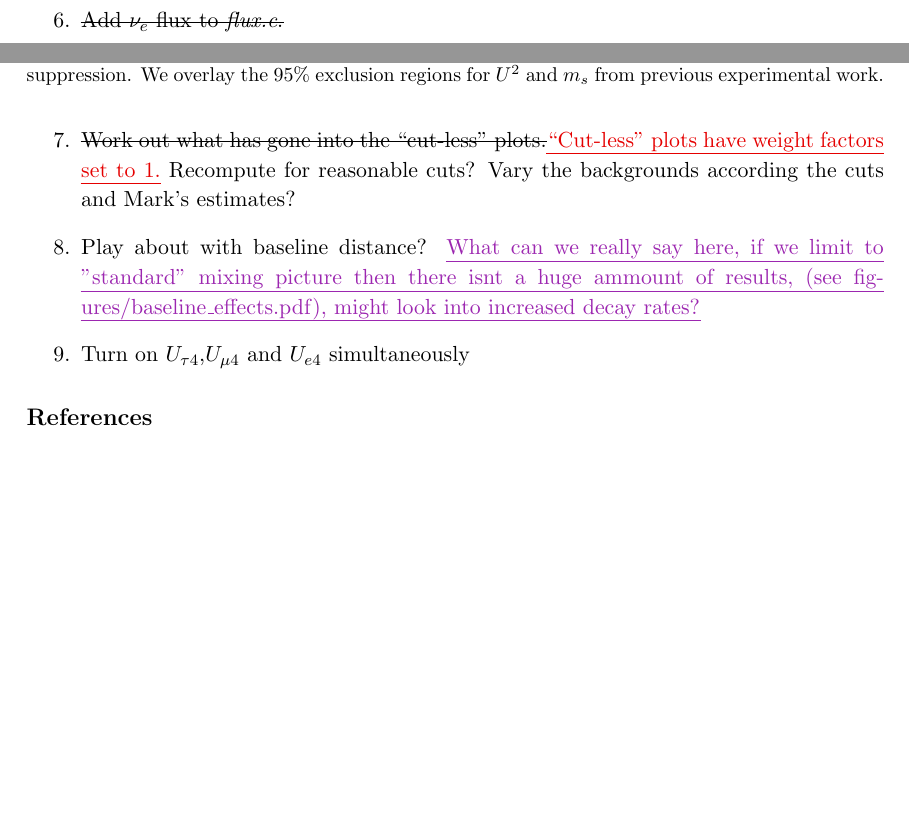
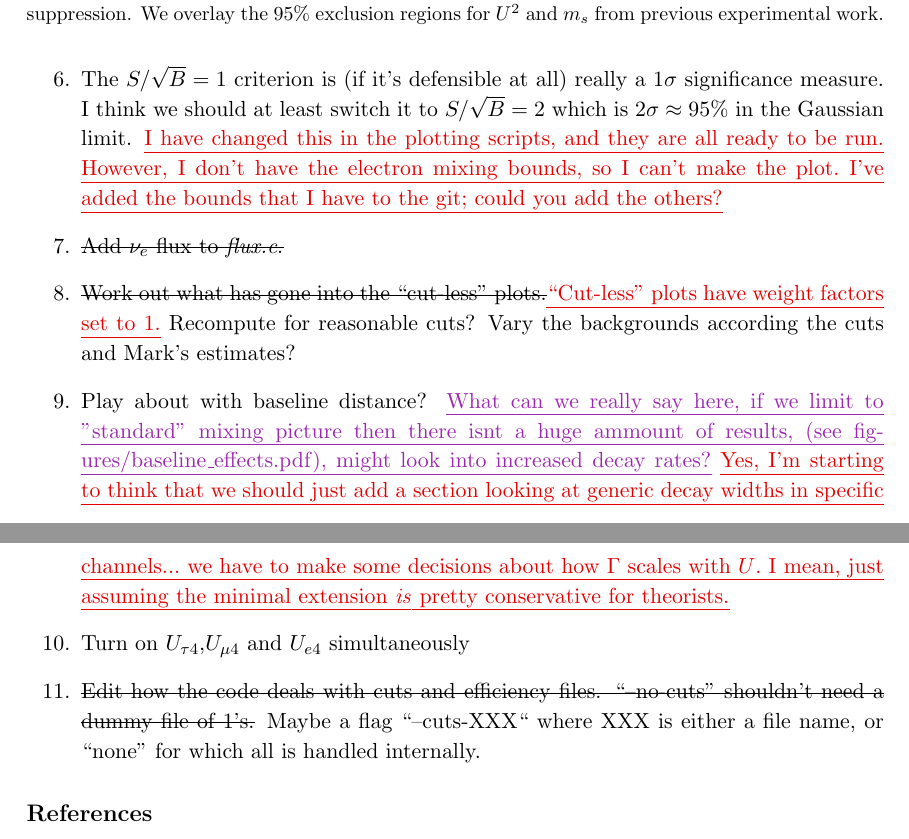
Before and after one commit to georgiak/SBN_3plusN, a LaTeX document (main.tex): two parts of pages 12 and 13 of 14 before the commit and two parts of pages 13 and 14 of 14 after it, joined at a grey line, cut so that both start at the same text, the shorter picture padded with empty space. Compiled offline with pdfLaTeX.

Commit message:
To-do updated.

```diff
--- a/main.tex
+++ b/main.tex
@@ -508,11 +519,31 @@ previous experimental work.}
+\item The $S/\sqrt{B} =1$ criterion is (if it's defensible at all) really a
+$1\sigma$ significance measure. I think we should at least switch it to
+$S/\sqrt{B} =2$ which is $2\sigma\approx 95\%$ in the Gaussian limit.
+\newtext{PB}{I have changed this in the plotting scripts, and they are all
+ready to be run. However, I don't have the electron mixing bounds, so I can't
+make the plot. I've added the bounds that I have to the git; could you add the
+others?}
 
 \item \sout{Add $\nu_e$ flux to \emph{flux.c}.}
 
-\item \sout{Work out what has gone into the ``cut-less" plots.}\newtext{PB}{``Cut-less'' plots have weight factors set to 1.} Recompute for reasonable cuts? Vary the backgrounds according the cuts and Mark's estimates?
+\item \sout{Work out what has gone into the ``cut-less"
+plots.}\newtext{PB}{``Cut-less'' plots have weight factors set to 1.} Recompute
+for reasonable cuts? Vary the backgrounds according the cuts and Mark's
+estimates?
 
-\item Play about with baseline distance? \newtext{MARK}{What can we really say here, if we limit to "standard" mixing picture  then there isnt a huge ammount of results, (see figures/baseline\_effects.pdf), might look into increased decay rates?}
+\item Play about with baseline distance? \newtext{MARK}{What can we really say
+here, if we limit to "standard" mixing picture  then there isnt a huge ammount
+of results, (see figures/baseline\_effects.pdf), might look into increased
+decay rates?} \newtext{PB}{Yes, I'm starting to think that we should just add a
+section looking at generic decay widths in specific channels... we have to make
+some decisions about how $\Gamma$ scales with $U$. I mean, just assuming the
+minimal extension \emph{is} pretty conservative for theorists.}
 
 \item Turn on $U_{\tau 4}$,$U_{\mu 4}$ and $U_{e4}$ simultaneously
+
+\item \sout{Edit how the code deals with cuts and efficiency files. ``--no-cuts"
+shouldn't need a dummy file of 1's.} Maybe a flag ``--cuts-XXX`` where XXX is
+either a file name, or ``none'' for which all is handled internally.
 
 \end{enumerate}
 
```
Also changed, not shown: SBN.pdf, main.tex (19 more changed lines).
